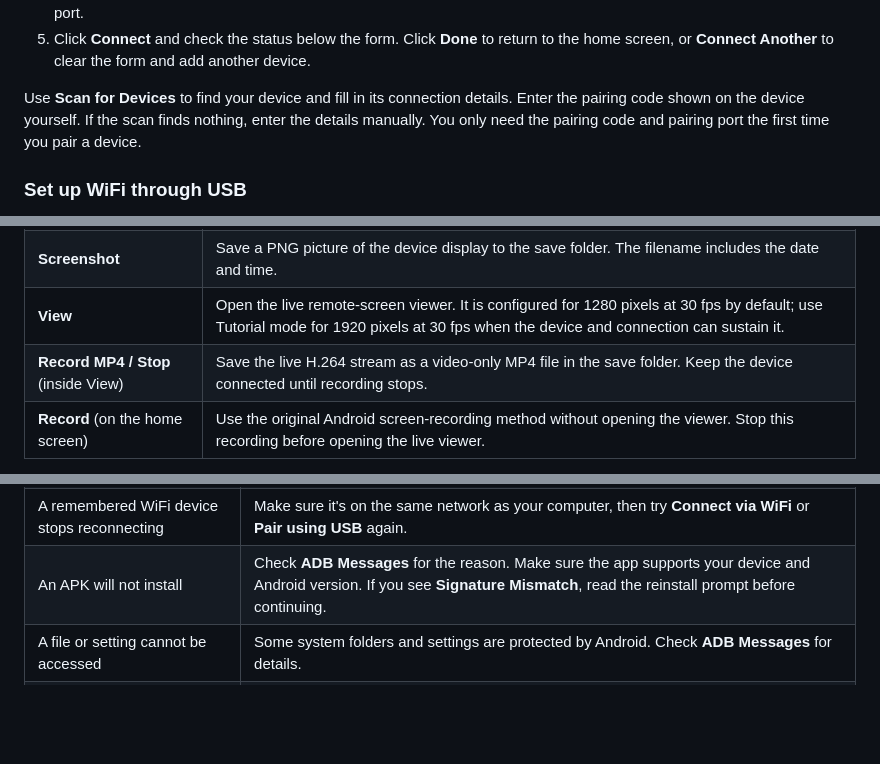
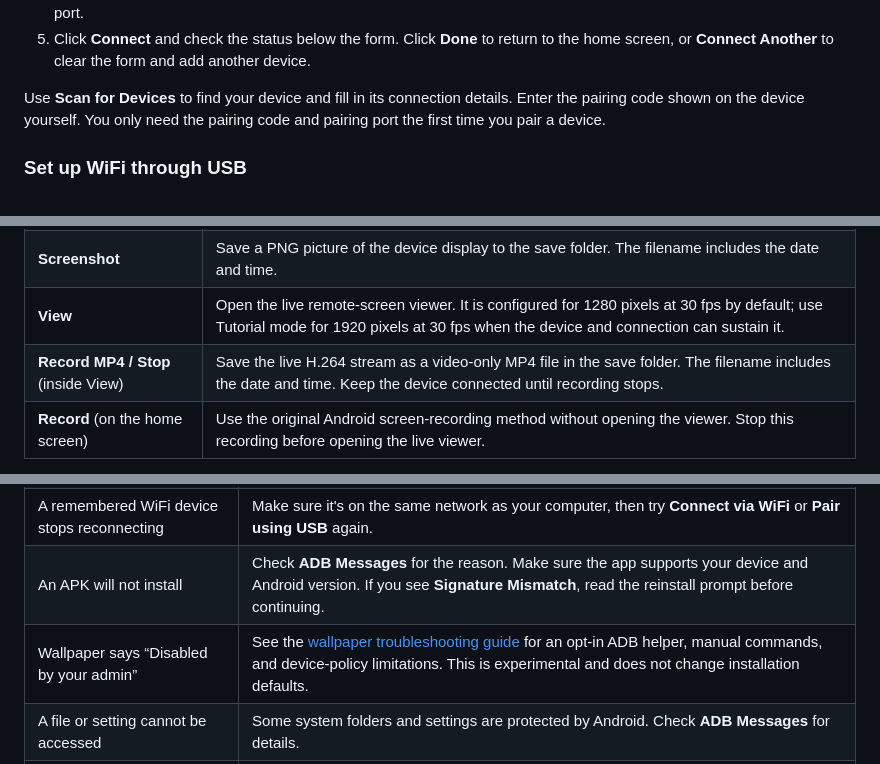
Before and after one commit to doudar/Openpelo, a Markdown page: README.md, 3 parts joined by grey strips. Drawn GitHub-style; blank space fills up the shorter version.

Commit message:
Link wallpaper troubleshooting from the user guide

```diff
--- a/README.md
+++ b/README.md
@@ -75,9 +75,8 @@ walkthrough. Menu locations depend on the device and its firmware.
    another device.
 
 Use **Scan for Devices** to find your device and fill in its connection details.
-Enter the pairing code shown on the device yourself. If the scan finds nothing,
-enter the details manually. You only need the pairing code and pairing port
-the first time you pair a device.
+Enter the pairing code shown on the device yourself. You only need the pairing
+code and pairing port the first time you pair a device.
 
 ### Set up WiFi through USB
 
@@ -226,7 +225,7 @@ or microphone audio in this first version.
 | **Save folder** | Use **Change Location** to choose the computer folder used for media, file downloads, and app-list exports. **Open Folder** opens it in your file browser. |
 | **Screenshot** | Save a PNG picture of the device display to the save folder. The filename includes the date and time. |
 | **View** | Open the live remote-screen viewer. It is configured for 1280 pixels at 30 fps by default; use Tutorial mode for 1920 pixels at 30 fps when the device and connection can sustain it. |
-| **Record MP4 / Stop** (inside View) | Save the live H.264 stream as a video-only MP4 file in the save folder. Keep the device connected until recording stops. |
+| **Record MP4 / Stop** (inside View) | Save the live H.264 stream as a video-only MP4 file in the save folder. The filename includes the date and time. Keep the device connected until recording stops. |
 | **Record** (on the home screen) | Use the original Android screen-recording method without opening the viewer. Stop this recording before opening the live viewer. |
 
 OpenPelo falls back to a screenshot-based preview when live viewing is not
@@ -276,6 +275,7 @@ Open **Tools** in the upper-right corner for these additional controls:
 | Wi-Fi connection fails on macOS | Allow OpenPelo under **System Settings → Privacy & Security → Local Network**, then retry. The permission covers device discovery, Wi-Fi ADB, and remote viewing. |
 | A remembered WiFi device stops reconnecting | Make sure it's on the same network as your computer, then try **Connect via WiFi** or **Pair using USB** again. |
 | An APK will not install | Check **ADB Messages** for the reason. Make sure the app supports your device and Android version. If you see **Signature Mismatch**, read the reinstall prompt before continuing. |
+| Wallpaper says “Disabled by your admin” | See the [wallpaper troubleshooting guide](./docs/wallpaper-troubleshooting.md) for an opt-in ADB helper, manual commands, and device-policy limitations. This is experimental and does not change installation defaults. |
 | A file or setting cannot be accessed | Some system folders and settings are protected by Android. Check **ADB Messages** for details. |
 | Capture controls are missing from view | Scroll the home page to **Downloads & Media**, or enlarge the window. |
 
```
